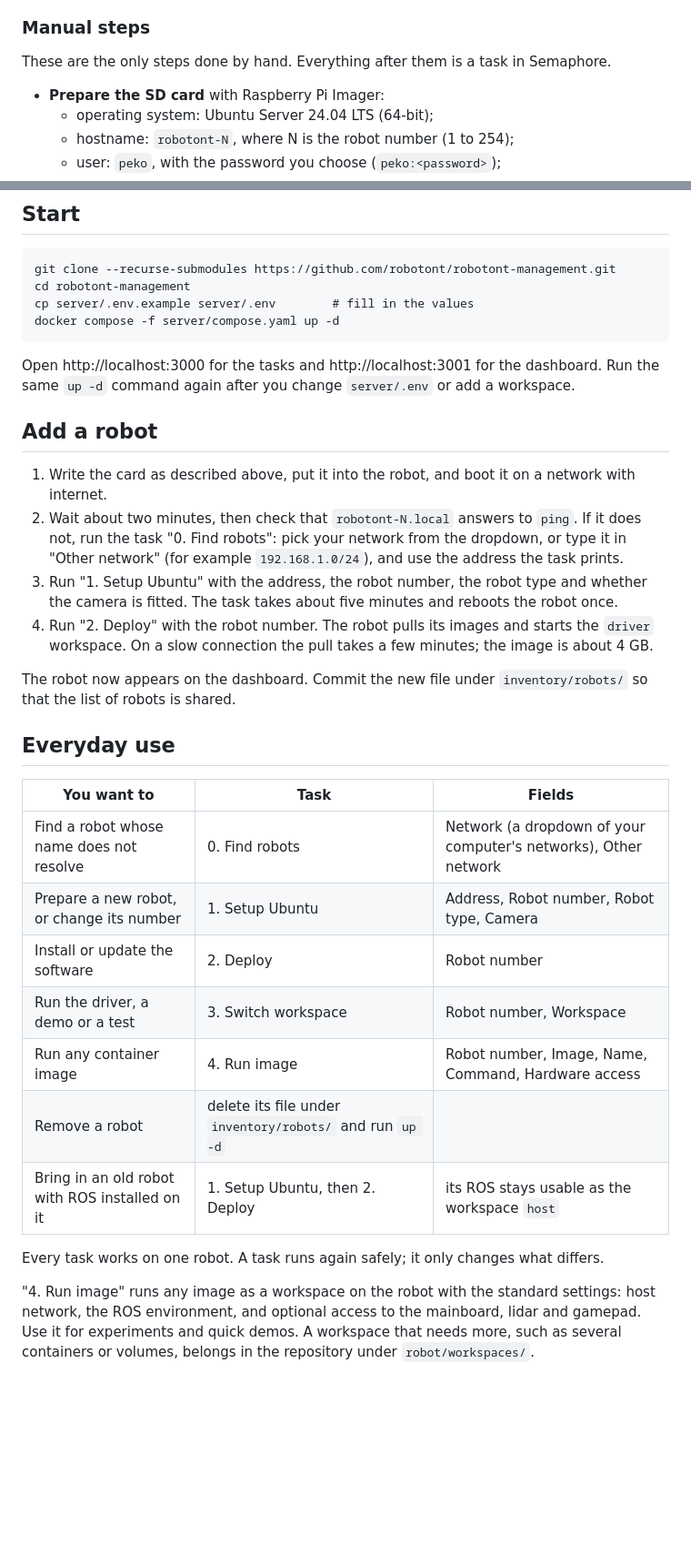
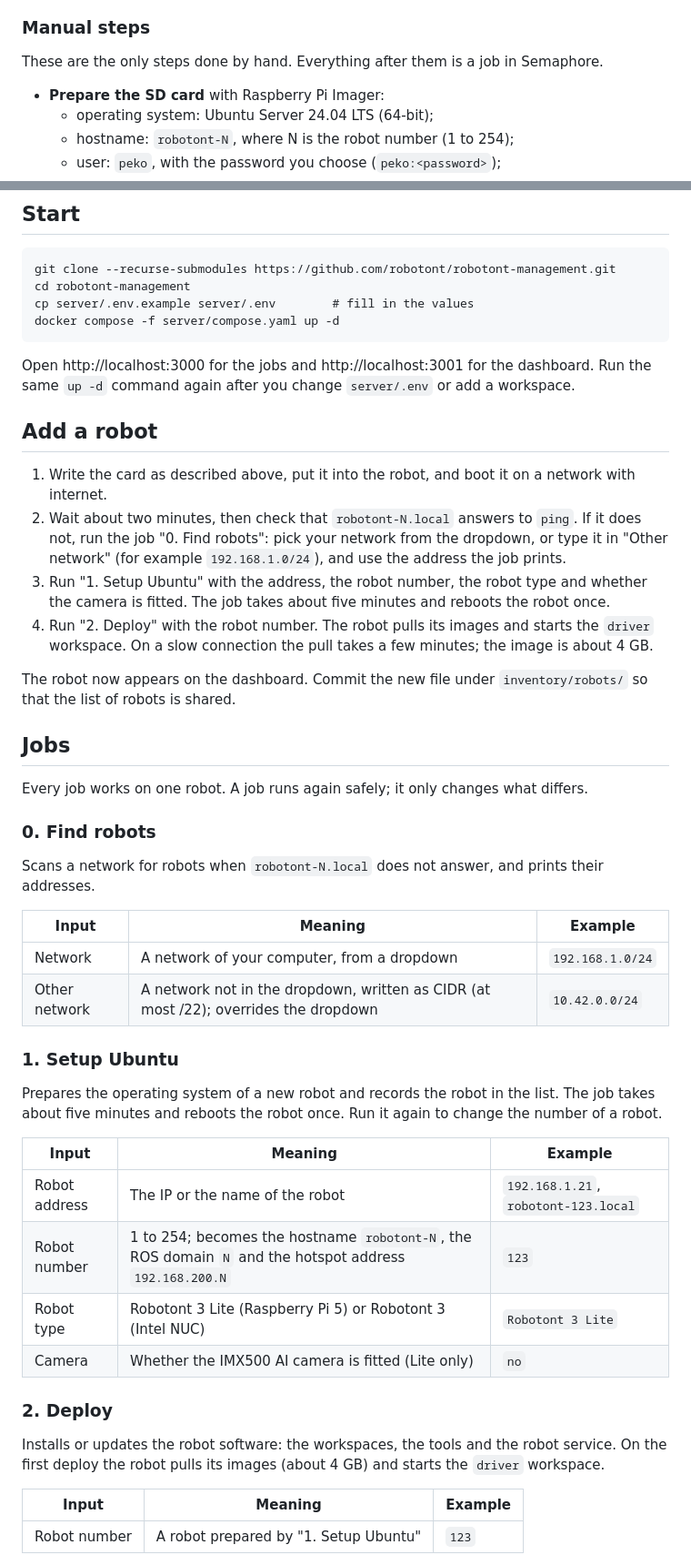
Before and after one commit to robotont/robotont-management, a Markdown page: README.md, 2 parts joined by grey strips. Shown at 91% size. Drawn GitHub-style; blank space fills up the shorter version.

````diff
--- a/README.md
+++ b/README.md
@@ -95,7 +86,7 @@ without extra software.
 
 ### Manual steps
 
-These are the only steps done by hand. Everything after them is a task in Semaphore.
+These are the only steps done by hand. Everything after them is a job in Semaphore.
 
 - **Prepare the SD card** with Raspberry Pi Imager:
   - operating system: Ubuntu Server 24.04 LTS (64-bit);
@@ -131,38 +122,54 @@ cp server/.env.example server/.env        # fill in the values
 docker compose -f server/compose.yaml up -d
 ```
 
-Open http://localhost:3000 for the tasks and http://localhost:3001 for the dashboard. Run the
+Open http://localhost:3000 for the jobs and http://localhost:3001 for the dashboard. Run the
 same `up -d` command again after you change `server/.env` or add a workspace.
 
 ## Add a robot
 
 1. Write the card as described above, put it into the robot, and boot it on a network with internet.
 2. Wait about two minutes, then check that `robotont-N.local` answers to `ping`. If it does not,
-   run the task "0. Find robots": pick your network from the dropdown, or type it in "Other
-   network" (for example `192.168.1.0/24`), and use the address the task prints.
+   run the job "0. Find robots": pick your network from the dropdown, or type it in "Other
+   network" (for example `192.168.1.0/24`), and use the address the job prints.
 3. Run "1. Setup Ubuntu" with the address, the robot number, the robot type and whether the
-   camera is fitted. The task takes about five minutes and reboots the robot once.
+   camera is fitted. The job takes about five minutes and reboots the robot once.
 4. Run "2. Deploy" with the robot number. The robot pulls its images and starts the `driver`
    workspace. On a slow connection the pull takes a few minutes; the image is about 4 GB.
 
 The robot now appears on the dashboard. Commit the new file under `inventory/robots/` so that
 the list of robots is shared.
 
-## Everyday use
+## Jobs
 
-| You want to | Task | Fields |
+Every job works on one robot. A job runs again safely; it only changes what differs.
+
+### 0. Find robots
+
+Scans a network for robots when `robotont-N.local` does not answer, and prints their addresses.
+
+| Input | Meaning | Example |
 |---|---|---|
-| Find a robot whose name does not resolve | 0. Find robots | Network (a dropdown of your computer's networks), Other network |
-| Prepare a new robot, or change its number | 1. Setup Ubuntu | Address, Robot number, Robot type, Camera |
-| Install or update the software | 2. Deploy | Robot number |
-| Run the driver, a demo or a test | 3. Switch workspace | Robot number, Workspace |
-| Run any container image | 4. Run image | Robot number, Image, Name, Command, Hardware access |
-| Remove a robot | delete its file under `inventory/robots/` and run `up -d` | |
-| Bring in an old robot with ROS installed on it | 1. Setup Ubuntu, then 2. Deploy | its ROS stays usable as the workspace `host` |
+| Network | A network of your computer, from a dropdown | `192.168.1.0/24` |
+| Other network | A network not in the dropdown, written as CIDR (at most /22); overrides the dropdown | `10.42.0.0/24` |
 
-Every task works on one robot. A task runs again safely; it only changes what differs.
+### 1. Setup Ubuntu
 
-"4. Run image" runs any image as a workspace on the robot with the standard settings: host
-network, the ROS environment, and optional access to the mainboard, lidar and gamepad. Use it for
-experiments and quick demos. A workspace that needs more, such as several containers or volumes,
-belongs in the repository under `robot/workspaces/`.
+Prepares the operating system of a new robot and records the robot in the list. The job takes
+about five minutes and reboots the robot once. Run it again to change the number of a robot.
+
+| Input | Meaning | Example |
+|---|---|---|
+| Robot address | The IP or the name of the robot | `192.168.1.21`, `robotont-123.local` |
+| Robot number | 1 to 254; becomes the hostname `robotont-N`, the ROS domain `N` and the hotspot address `192.168.200.N` | `123` |
+| Robot type | Robotont 3 Lite (Raspberry Pi 5) or Robotont 3 (Intel NUC) | `Robotont 3 Lite` |
+| Camera | Whether the IMX500 AI camera is fitted (Lite only) | `no` |
+
+### 2. Deploy
+
+Installs or updates the robot software: the workspaces, the tools and the robot service. On the
+first deploy the robot pulls its images (about 4 GB) and starts the `driver` workspace.
+
+| Input | Meaning | Example |
+|---|---|---|
+| Robot number | A robot prepared by "1. Setup Ubuntu" | `123` |
+
````
Also changed, not shown: other parts of README.md (+49 -31 lines), .images/architecture.png, .images/architecture_detailed.png (deleted).
